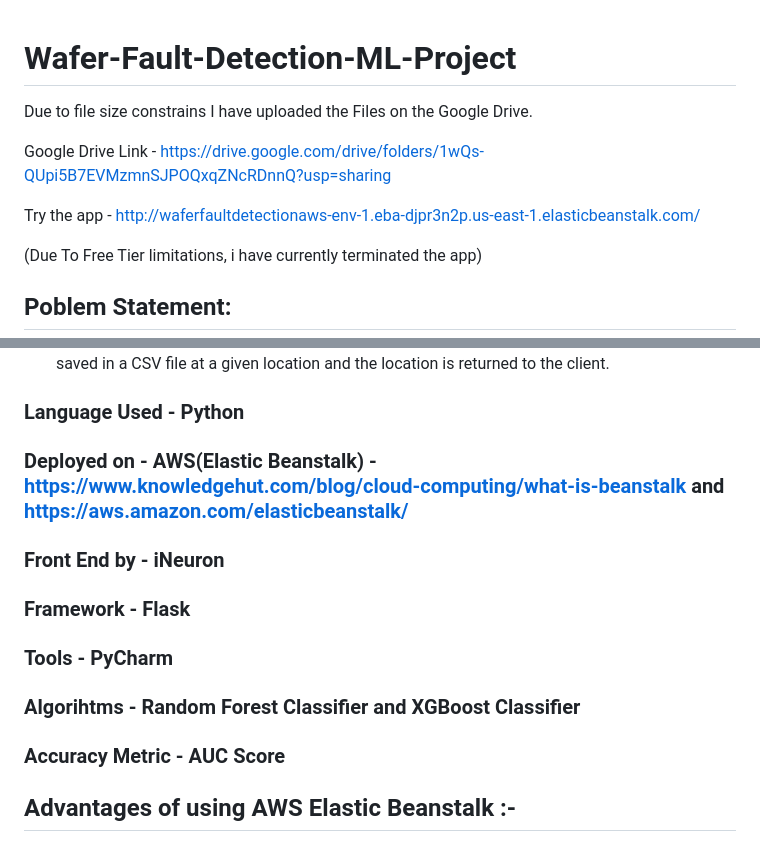
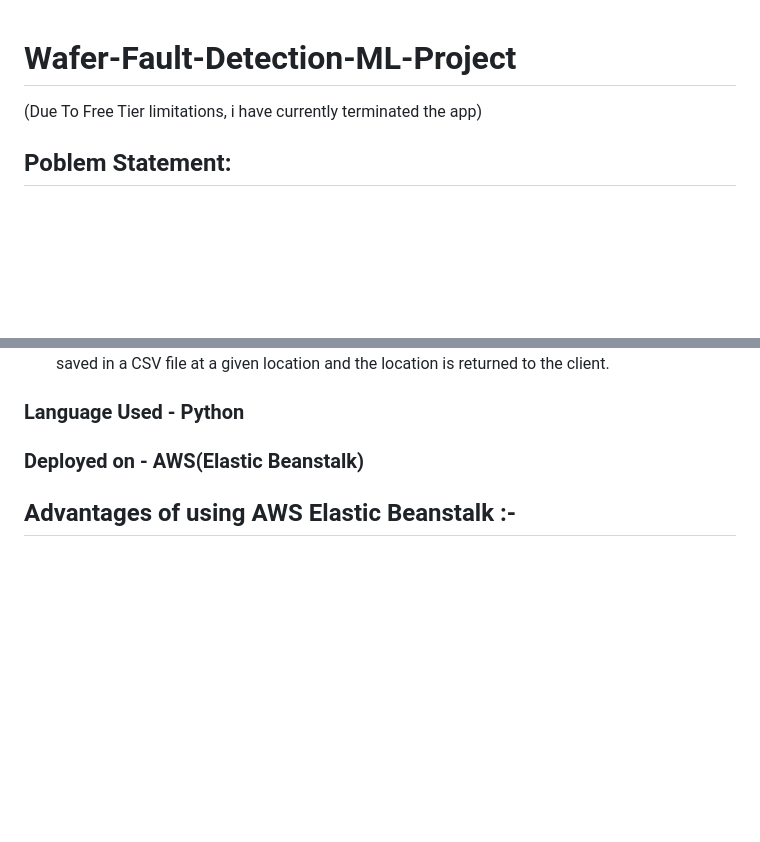
Before and after one commit to Aesthethic0de/fault-in-wafer-detection-end-to-end-project, a Markdown page: readme.md, 2 parts joined by grey strips. Drawn GitHub-style; blank space fills up the shorter version.

```diff
--- a/readme.md
+++ b/readme.md
@@ -1,10 +1,5 @@
 # Wafer-Fault-Detection-ML-Project
 
-Due to file size constrains I have uploaded the Files on the Google Drive.
-
-Google Drive Link - https://drive.google.com/drive/folders/1wQs-QUpi5B7EVMzmnSJPOQxqZNcRDnnQ?usp=sharing
-
-Try the app - http://waferfaultdetectionaws-env-1.eba-djpr3n2p.us-east-1.elasticbeanstalk.com/
 
 (Due To Free Tier limitations, i have currently terminated the app)
 
@@ -109,17 +104,7 @@ In this step, we perform different sets of validation on the given set of traini
 
 ### Language Used - Python
 
-### Deployed on - AWS(Elastic Beanstalk) - https://www.knowledgehut.com/blog/cloud-computing/what-is-beanstalk and https://aws.amazon.com/elasticbeanstalk/
-
-### Front End by - iNeuron
-
-### Framework - Flask
-
-### Tools - PyCharm
-
-### Algorihtms - Random Forest Classifier and XGBoost Classifier
-
-### Accuracy Metric - AUC Score
+### Deployed on - AWS(Elastic Beanstalk)
 
 ## Advantages of using AWS Elastic Beanstalk :-
  1.AWS Elastic Beanstalk is an easy-to-use service for deploying and scaling web applications and services developed with Java, .NET, PHP, Node.js, Python, Ruby, Go, and Docker   on familiar servers such as Apache, Nginx, Passenger, and IIS.
```
